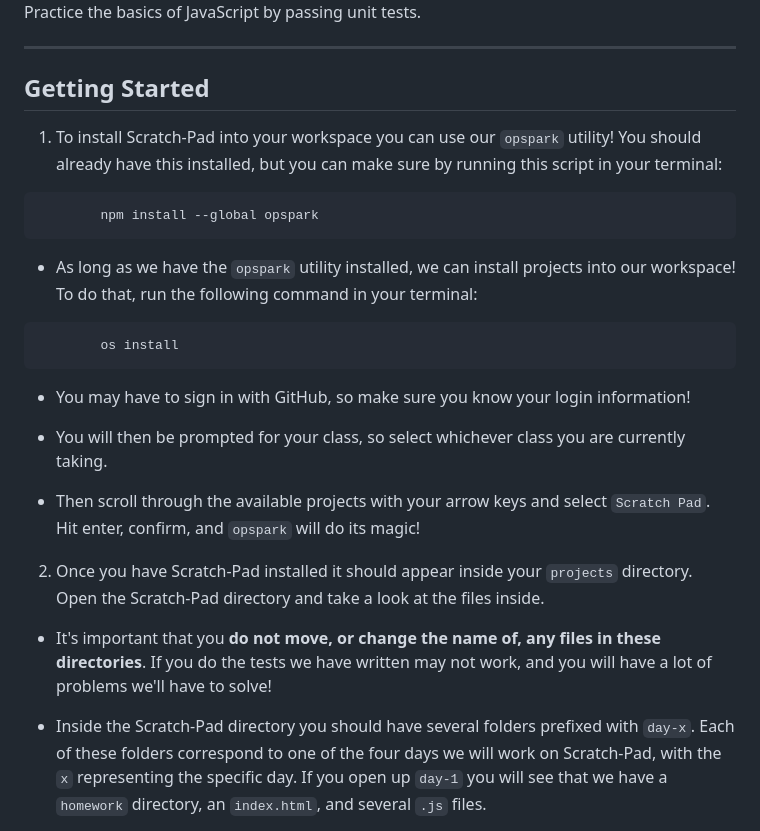
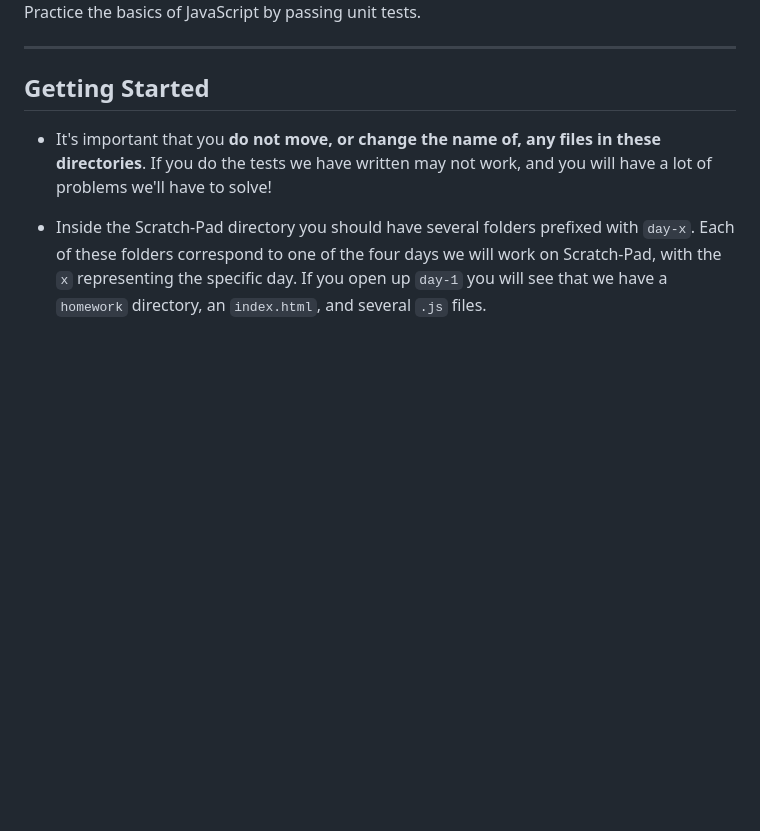
Before and after one commit to yumejensen/scratch-pad.github.io2, a Markdown page: README.md, the part around the change printed below. Drawn GitHub-style; blank space fills up the shorter version.

````diff
--- a/README.md
+++ b/README.md
@@ -7,26 +7,6 @@ Practice the basics of JavaScript by passing unit tests.
 ---
 
 ## Getting Started
-
-1. To install Scratch-Pad into your workspace you can use our `opspark` utility! You should already have this installed, but you can make sure by running this script in your terminal:
-
-```
-        npm install --global opspark
-```
-
-* As long as we have the `opspark` utility installed, we can install projects into our workspace! To do that, run the following command in your terminal:
-
-```
-        os install
-```
-
-* You may have to sign in with GitHub, so make sure you know your login information!
-
-* You will then be prompted for your class, so select whichever class you are currently taking.
-
-* Then scroll through the available projects with your arrow keys and select `Scratch Pad`. Hit enter, confirm, and `opspark` will do its magic!
-
-2. Once you have Scratch-Pad installed it should appear inside your `projects` directory. Open the Scratch-Pad directory and take a look at the files inside.
 
 * It's important that you **do not move, or change the name of, any files in these directories**. If you do the tests we have written may not work, and you will have a lot of problems we'll have to solve!
 
````
Also changed, not shown: other parts of README.md (+0 -32 lines).
